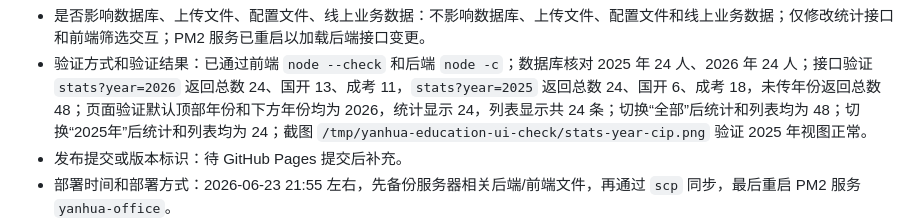
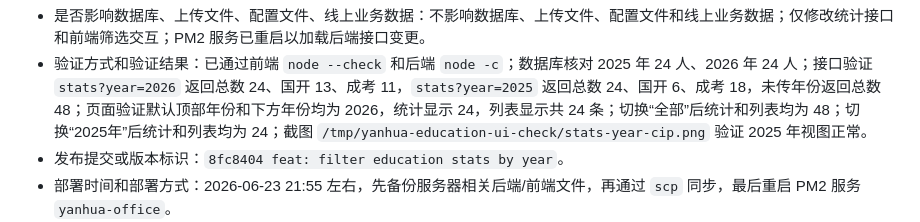
Before and after one commit to jieke996/yanhua-office-pages, a Markdown page: docs/迭代更新记录.md, the part around the change. Rendered like a GitHub page.

Commit message:
docs: record education year stats filter

```diff
--- a/docs/迭代更新记录.md
+++ b/docs/迭代更新记录.md
@@ -8,7 +8,7 @@
 - 涉及文件或模块：`tools/education-students/index.html`、`tools/education-students/app.js`、`tools/education-students/styles.css`；服务器后端 `/opt/yanhua-office/current/backend/routes/educationStudents.js`；服务器前端 `/opt/yanhua-office/current/frontend/tools/education-students/`。
 - 是否影响数据库、上传文件、配置文件、线上业务数据：不影响数据库、上传文件、配置文件和线上业务数据；仅修改统计接口和前端筛选交互；PM2 服务已重启以加载后端接口变更。
 - 验证方式和验证结果：已通过前端 `node --check` 和后端 `node -c`；数据库核对 2025 年 24 人、2026 年 24 人；接口验证 `stats?year=2026` 返回总数 24、国开 13、成考 11，`stats?year=2025` 返回总数 24、国开 6、成考 18，未传年份返回总数 48；页面验证默认顶部年份和下方年份均为 2026，统计显示 24，列表显示共 24 条；切换“全部”后统计和列表均为 48；切换“2025年”后统计和列表均为 24；截图 `/tmp/yanhua-education-ui-check/stats-year-cip.png` 验证 2025 年视图正常。
-- 发布提交或版本标识：待 GitHub Pages 提交后补充。
+- 发布提交或版本标识：`8fc8404 feat: filter education stats by year`。
 - 部署时间和部署方式：2026-06-23 21:55 左右，先备份服务器相关后端/前端文件，再通过 `scp` 同步，最后重启 PM2 服务 `yanhua-office`。
 - 回滚方式：服务器端恢复 `/opt/yanhua-office/backups/education-students-year-filter-20260623-215555` 中的后端路由和前端静态文件并重启 PM2；GitHub Pages 端回退本次前端提交。
 - 遗留问题或后续建议：当前数据库中 `review_flags` 均为 `[]`，因此“待复核”统计为 0；如需恢复待复核标记，需要按业务规则重新标记相关学员。
```
